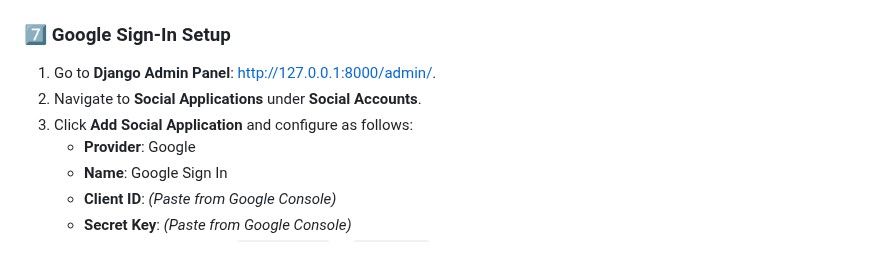
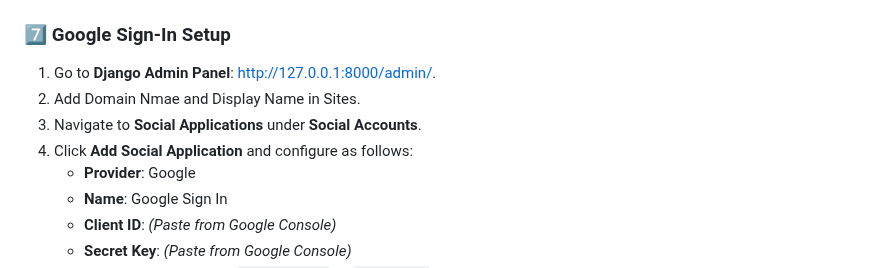
Before and after one commit to AMANKUMAR22MCA/GoogleAPI-WebsocketChatSystem, a Markdown page: README.md, the part around the change. GitHub-like rendering.

```diff
--- a/README.md
+++ b/README.md
@@ -76,8 +76,9 @@ python manage.py createsuperuser
 ### 7️⃣ Google Sign-In Setup
 
 1. Go to **Django Admin Panel**: [http://127.0.0.1:8000/admin/](http://127.0.0.1:8000/admin/).
-2. Navigate to **Social Applications** under **Social Accounts**.
-3. Click **Add Social Application** and configure as follows:
+2. Add Domain Nmae and Display Name in Sites.
+3. Navigate to **Social Applications** under **Social Accounts**.
+4. Click **Add Social Application** and configure as follows:
    - **Provider**: Google
    - **Name**: Google Sign In
    - **Client ID**: *(Paste from Google Console)*
```
